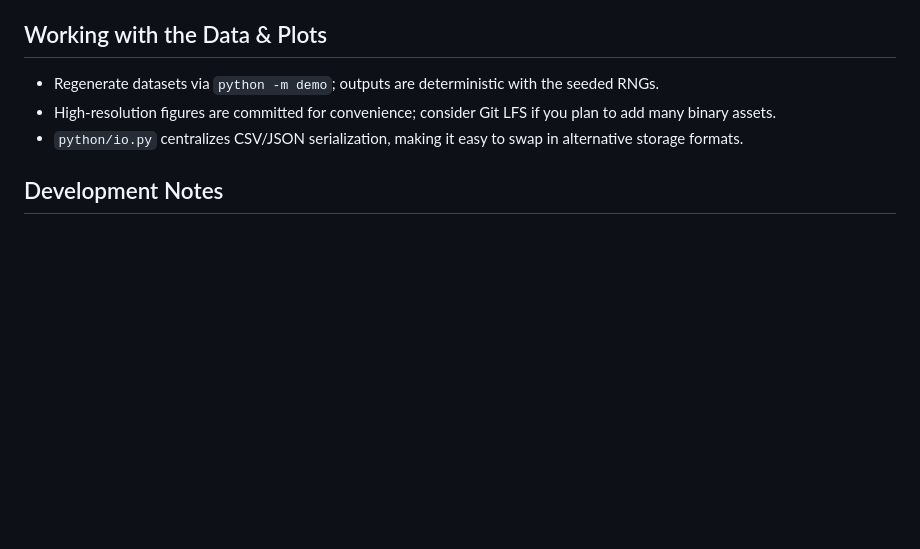
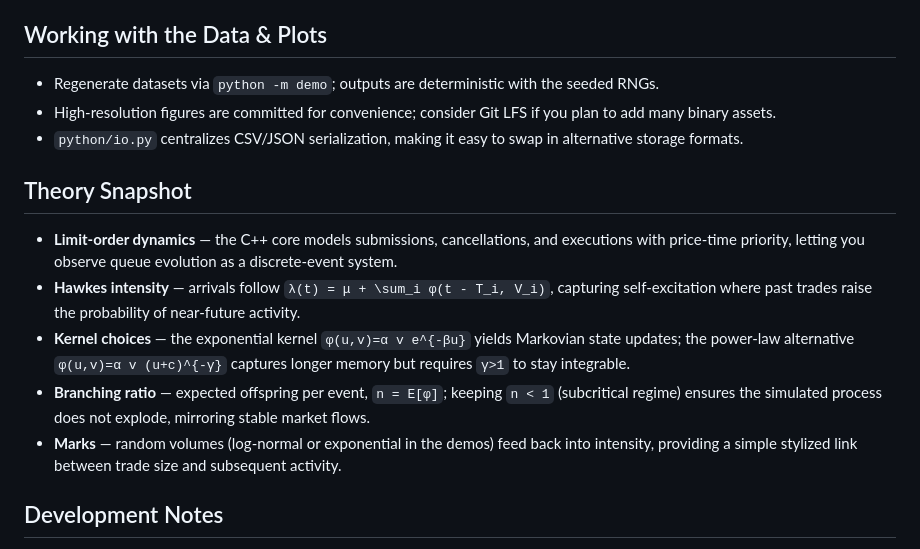
Before and after one commit to s24elkar/High-frequency-trading-simulator, a Markdown page: README.md, the part around the change. GitHub-like rendering; blank space fills up the shorter version.

Commit message:
Document setup, theory, and Python requirements

```diff
--- a/README.md
+++ b/README.md
@@ -56,6 +56,13 @@ The demo prints branching ratios, generates intensity/ACF plots saved to `docs/i
 - High-resolution figures are committed for convenience; consider Git LFS if you plan to add many binary assets.
 - `python/io.py` centralizes CSV/JSON serialization, making it easy to swap in alternative storage formats.
 
+## Theory Snapshot
+- **Limit-order dynamics** — the C++ core models submissions, cancellations, and executions with price-time priority, letting you observe queue evolution as a discrete-event system.
+- **Hawkes intensity** — arrivals follow `λ(t) = μ + \sum_i φ(t - T_i, V_i)`, capturing self-excitation where past trades raise the probability of near-future activity.
+- **Kernel choices** — the exponential kernel `φ(u,v)=α v e^{-βu}` yields Markovian state updates; the power-law alternative `φ(u,v)=α v (u+c)^{-γ}` captures longer memory but requires `γ>1` to stay integrable.
+- **Branching ratio** — expected offspring per event, `n = E[φ]`; keeping `n < 1` (subcritical regime) ensures the simulated process does not explode, mirroring stable market flows.
+- **Marks** — random volumes (log-normal or exponential in the demos) feed back into intensity, providing a simple stylized link between trade size and subsequent activity.
+
 ## Development Notes
 - Keep commits focused (parameter tuning, new kernels, plotting tweaks).
 - Record RNG seeds alongside configuration in `data/runs/*.json` for reproducibility.
```
